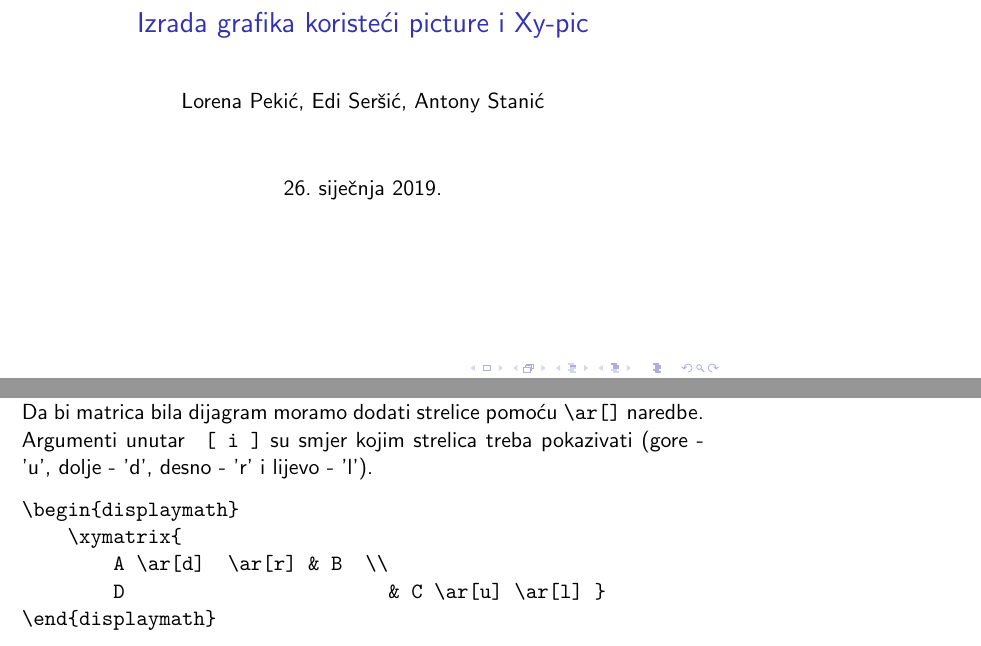
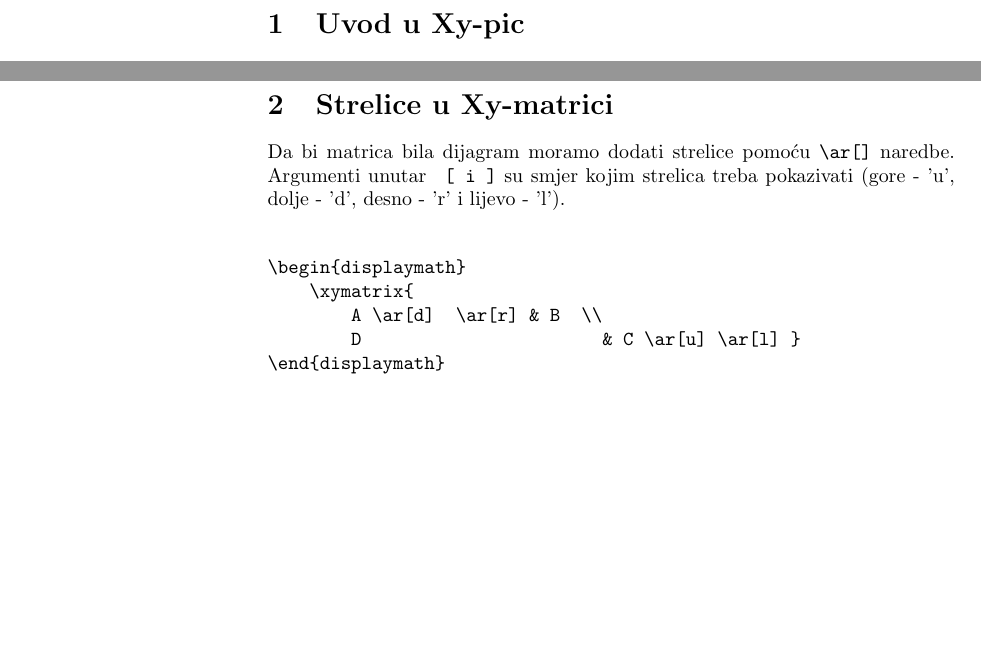
Before and after one commit to lorenapekic/seminar, a LaTeX document (xyslike.tex): two parts of pages 1 and 4 of 10 before the commit and two parts of pages 1 and 2 of 5 after it, joined at a grey line, cut at the place of the change, the shorter picture padded with empty space. Compiled offline with pdfLaTeX.

Commit message:
Izmijenji paketi

```diff
--- a/xyslike.tex
+++ b/xyslike.tex
@@ -8,17 +7,7 @@
 \DeclareUnicodeCharacter{2212}{-}
 
 
-\title{Izrada grafika koristeći picture i Xy-pic}
-
-\author{Lorena Pekić, Edi Seršić, Antony Stanić}
-
-\date{\today}
-
-
 \begin{document}
-
-
-\maketitle
 
 
 \newpage
```
Also changed, not shown: xyslike.tex (3 more changed lines).
